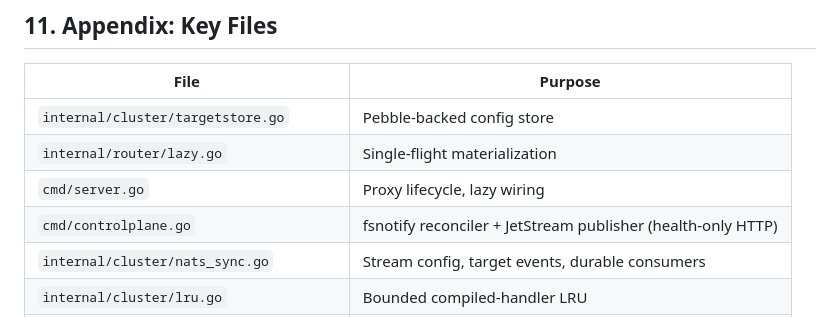
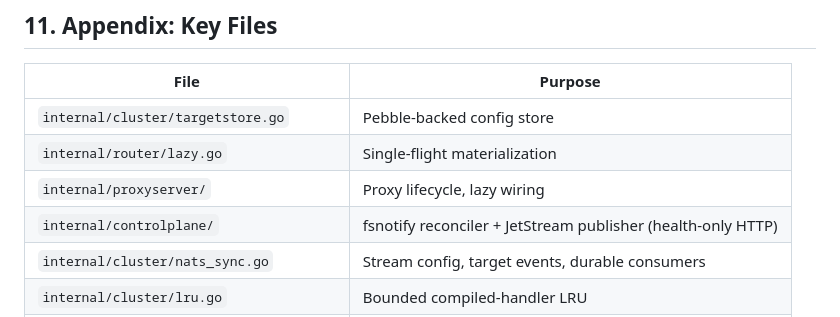
Before and after one commit to cinvat/peretum, a Markdown page: PRD.md, the part around the change. Drawn GitHub-style.

Commit message:
Update Product Req Doc.

```diff
--- a/PRD.md
+++ b/PRD.md
@@ -247,8 +247,8 @@ cluster:
 |------|---------|
 | `internal/cluster/targetstore.go` | Pebble-backed config store |
 | `internal/router/lazy.go` | Single-flight materialization |
-| `cmd/server.go` | Proxy lifecycle, lazy wiring |
-| `cmd/controlplane.go` | fsnotify reconciler + JetStream publisher (health-only HTTP) |
+| `internal/proxyserver/` | Proxy lifecycle, lazy wiring |
+| `internal/controlplane/` | fsnotify reconciler + JetStream publisher (health-only HTTP) |
 | `internal/cluster/nats_sync.go` | Stream config, target events, durable consumers |
 | `internal/cluster/lru.go` | Bounded compiled-handler LRU |
 | `internal/loadbalancer/loadbalancer.go` | LB algorithms + health checks |
```
